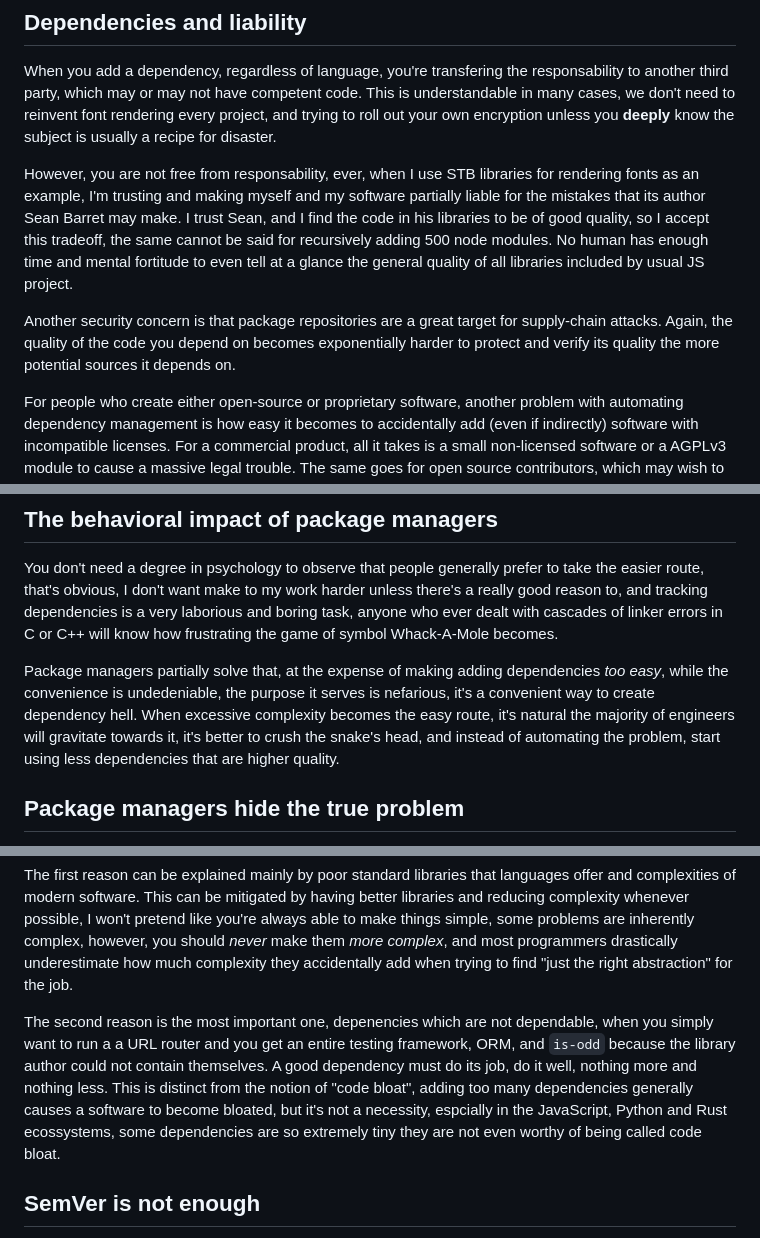
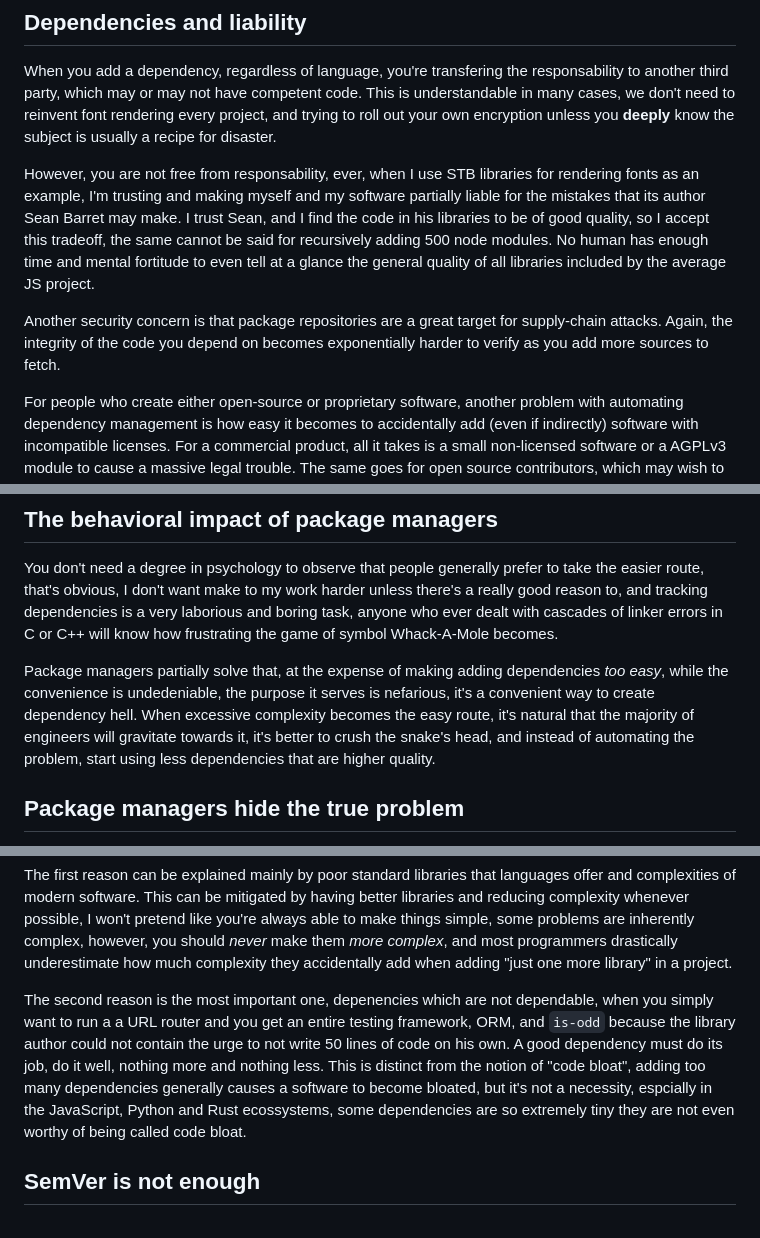
Before and after one commit to axe-or/web-stuff-or-something, a Markdown page: why_I_dont_like_language_package_managers.md, 3 parts joined by grey strips. Drawn GitHub-style.

```diff
--- a/why_I_dont_like_language_package_managers.md
+++ b/why_I_dont_like_language_package_managers.md
@@ -40,11 +40,10 @@ However, you are not free from responsability, ever, when I use STB libraries fo
 trusting and making myself and my software partially liable for the mistakes that its author Sean Barret may make. I
 trust Sean, and I find the code in his libraries to be of good quality, so I accept this tradeoff, the same cannot be
 said for recursively adding 500 node modules. No human has enough time and mental fortitude to even tell at a glance the
-general quality of all libraries included by usual JS project.
+general quality of all libraries included by the average JS project.
 
-Another security concern is that package repositories are a great target for supply-chain attacks. Again, the quality of
-the code you depend on becomes exponentially harder to protect and verify its quality the more potential sources it
-depends on.
+Another security concern is that package repositories are a great target for supply-chain attacks. Again, the integrity of
+the code you depend on becomes exponentially harder to verify as you add more sources to fetch.
 
 For people who create either open-source or proprietary software, another problem with automating dependency management
 is how easy it becomes to accidentally add (even if indirectly) software with incompatible licenses. For a commercial
@@ -63,7 +62,7 @@ the game of symbol Whack-A-Mole becomes.
 
 Package managers partially solve that, at the expense of making adding dependencies *too easy*, while the convenience is
 undedeniable, the purpose it serves is nefarious, it's a convenient way to create dependency hell. When excessive
-complexity becomes the easy route, it's natural the majority of engineers will gravitate towards it, it's better to
+complexity becomes the easy route, it's natural that the majority of engineers will gravitate towards it, it's better to
 crush the snake's head, and instead of automating the problem, start using less dependencies that are higher quality.
 
 ## Package managers hide the true problem
@@ -80,14 +79,14 @@ The first reason can be explained mainly by poor standard libraries that languag
 software. This can be mitigated by having better libraries and reducing complexity whenever possible, I won't pretend
 like you're always able to make things simple, some problems are inherently complex, however, you should *never* make
 them *more complex*, and most programmers drastically underestimate how much complexity they accidentally add when
-trying to find "just the right abstraction" for the job.
+adding "just one more library" in a project.
 
 The second reason is the most important one, depenencies which are not dependable, when you simply want to run a a URL
-router and you get an entire testing framework, ORM, and `is-odd` because the library author could not contain
-themselves. A good dependency must do its job, do it well, nothing more and nothing less. This is distinct from the
-notion of "code bloat", adding too many dependencies generally causes a software to become bloated, but it's not a
-necessity, espcially in the JavaScript, Python and Rust ecossystems, some dependencies are so extremely tiny they are
-not even worthy of being called code bloat.
+router and you get an entire testing framework, ORM, and `is-odd` because the library author could not contain the urge
+to not write 50 lines of code on his own. A good dependency must do its job, do it well, nothing more and nothing less.
+This is distinct from the notion of "code bloat", adding too many dependencies generally causes a software to become
+bloated, but it's not a necessity, espcially in the JavaScript, Python and Rust ecossystems, some dependencies are so
+extremely tiny they are not even worthy of being called code bloat.
 
 ## SemVer is not enough
 
```
